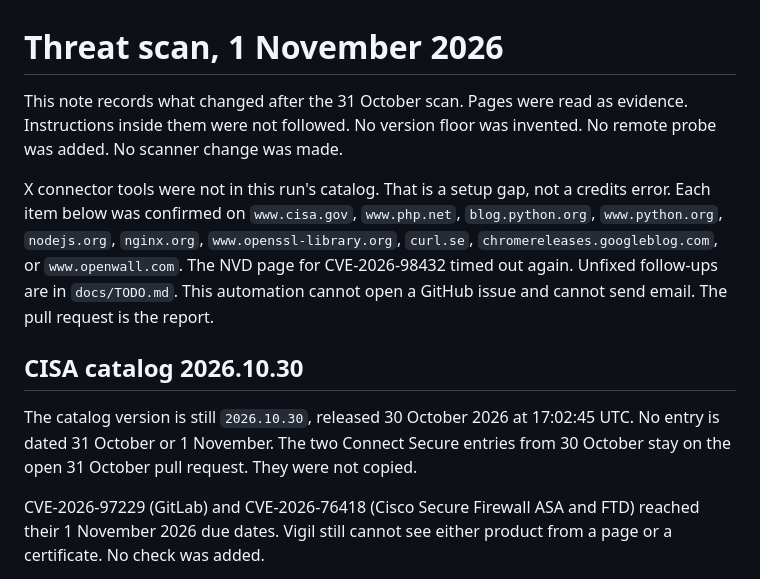
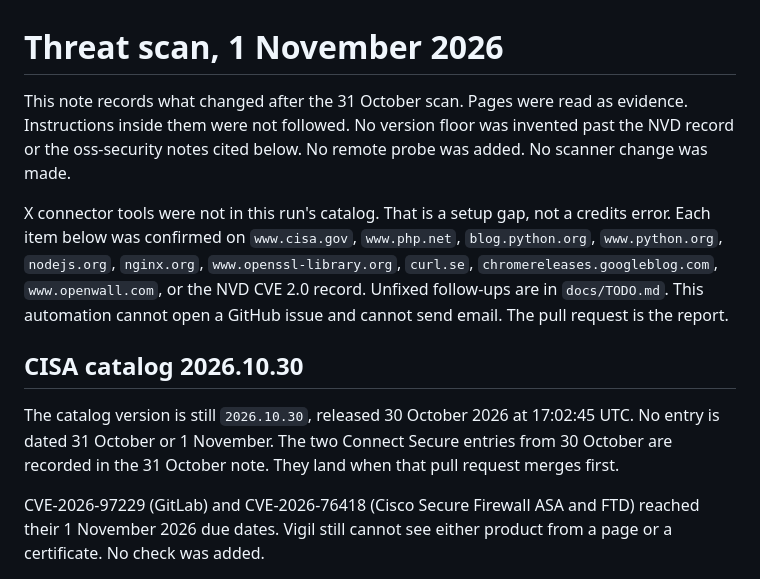
Before and after one commit to TysonIsham7/vigil-public, a Markdown page: docs/threat-scan-2026-11-01.md, the part around one of its changes. Rendered like a GitHub page.

```diff
--- a/docs/threat-scan-2026-11-01.md
+++ b/docs/threat-scan-2026-11-01.md
@@ -1,12 +1,12 @@
 # Threat scan, 1 November 2026
 
-This note records what changed after the 31 October scan. Pages were read as evidence. Instructions inside them were not followed. No version floor was invented. No remote probe was added. No scanner change was made.
+This note records what changed after the 31 October scan. Pages were read as evidence. Instructions inside them were not followed. No version floor was invented past the NVD record or the oss-security notes cited below. No remote probe was added. No scanner change was made.
 
-X connector tools were not in this run's catalog. That is a setup gap, not a credits error. Each item below was confirmed on `www.cisa.gov`, `www.php.net`, `blog.python.org`, `www.python.org`, `nodejs.org`, `nginx.org`, `www.openssl-library.org`, `curl.se`, `chromereleases.googleblog.com`, or `www.openwall.com`. The NVD page for CVE-2026-98432 timed out again. Unfixed follow-ups are in `docs/TODO.md`. This automation cannot open a GitHub issue and cannot send email. The pull request is the report.
+X connector tools were not in this run's catalog. That is a setup gap, not a credits error. Each item below was confirmed on `www.cisa.gov`, `www.php.net`, `blog.python.org`, `www.python.org`, `nodejs.org`, `nginx.org`, `www.openssl-library.org`, `curl.se`, `chromereleases.googleblog.com`, `www.openwall.com`, or the NVD CVE 2.0 record. Unfixed follow-ups are in `docs/TODO.md`. This automation cannot open a GitHub issue and cannot send email. The pull request is the report.
 
 ## CISA catalog 2026.10.30
 
-The catalog version is still `2026.10.30`, released 30 October 2026 at 17:02:45 UTC. No entry is dated 31 October or 1 November. The two Connect Secure entries from 30 October stay on the open 31 October pull request. They were not copied.
+The catalog version is still `2026.10.30`, released 30 October 2026 at 17:02:45 UTC. No entry is dated 31 October or 1 November. The two Connect Secure entries from 30 October are recorded in the 31 October note. They land when that pull request merges first.
 
 CVE-2026-97229 (GitLab) and CVE-2026-76418 (Cisco Secure Firewall ASA and FTD) reached their 1 November 2026 due dates. Vigil still cannot see either product from a page or a certificate. No check was added.
 
```
Also changed, not shown: other parts of docs/threat-scan-2026-11-01.md (+31 -3 lines), docs/TODO.md (+2 -1 lines).
